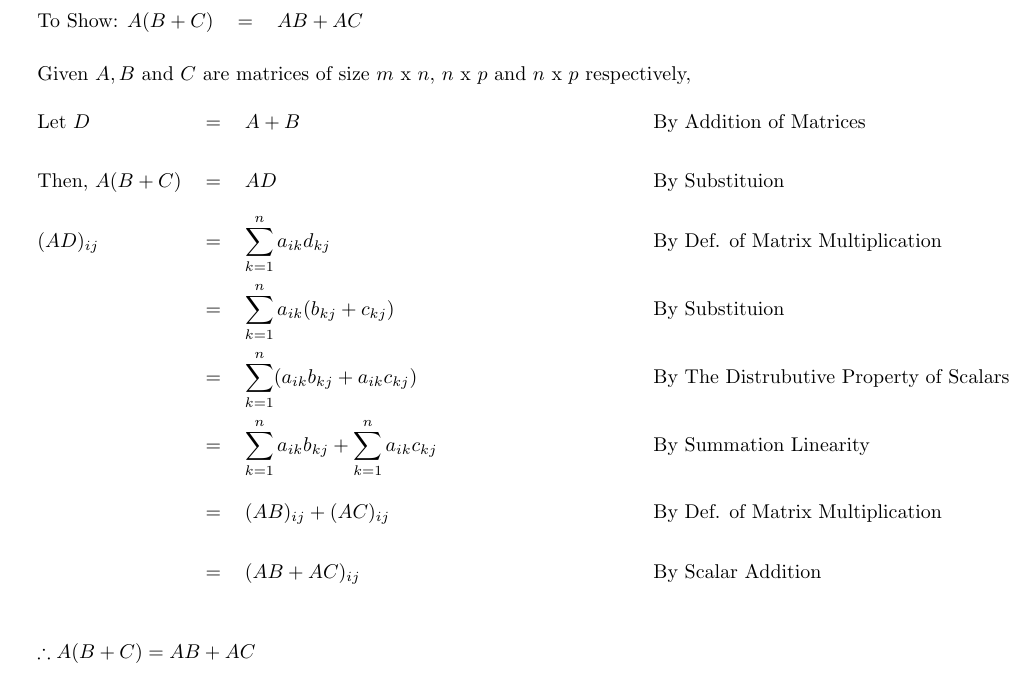
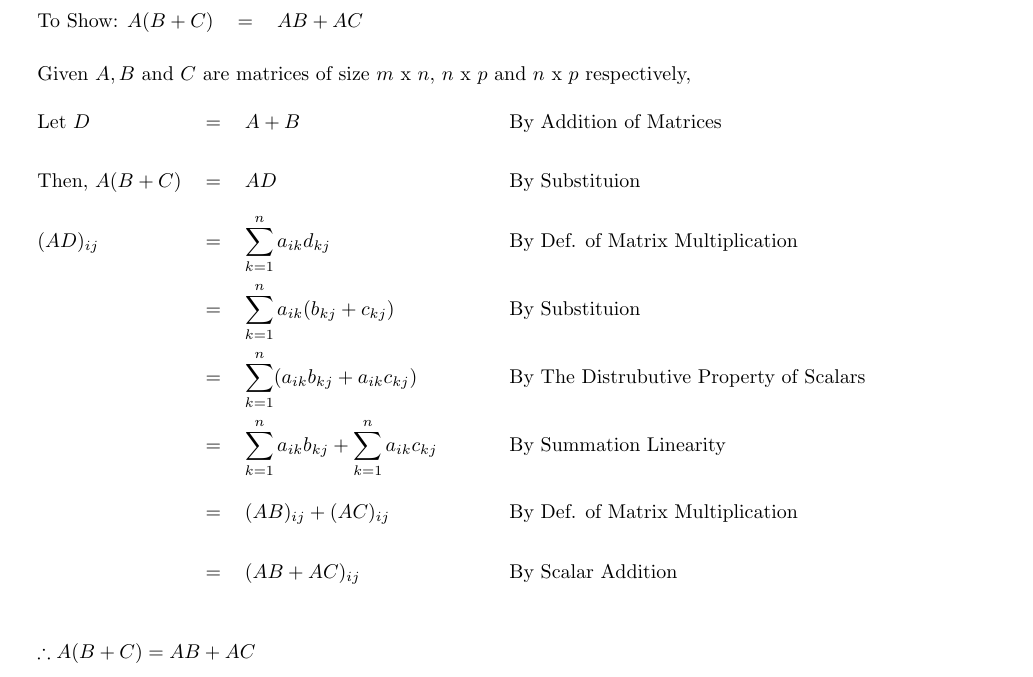
Before and after one commit to Legendaries/Cpp, a LaTeX document (PhysicsLabTemplate.tex): part of page 2 of 2, cut so that both start at the same text. Compiled offline with pdfLaTeX.

Commit message:
Update PhysicsLabTemplate.tex

```diff
--- a/PhysicsLabTemplate.tex
+++ b/PhysicsLabTemplate.tex
@@ -45,7 +45,7 @@ To Show: $A(B+C)$ & = & $AB + AC$ &
 
 Given $A, B$ and $C$ are matrices of size $m$ x $n$, $n$ x $p$ and $n$ x $p$ respectively,
 
-\begin{tabular}{@{}l l l @{\hskip 1.5in}l}
+\begin{tabular}{@{}l l l @{\hskip 0.5in}l}
 Let $D$ & = & $A+B$ & By Addition of Matrices\\
 Then, $A(B+C)$ & = & $AD$ & By Substituion\\
 $(AD)_{ij}$ & = & $\displaystyle\sum_{k=1}^{n} a_{ik}d_{kj}$ & By Def. of Matrix Multiplication\\
```
